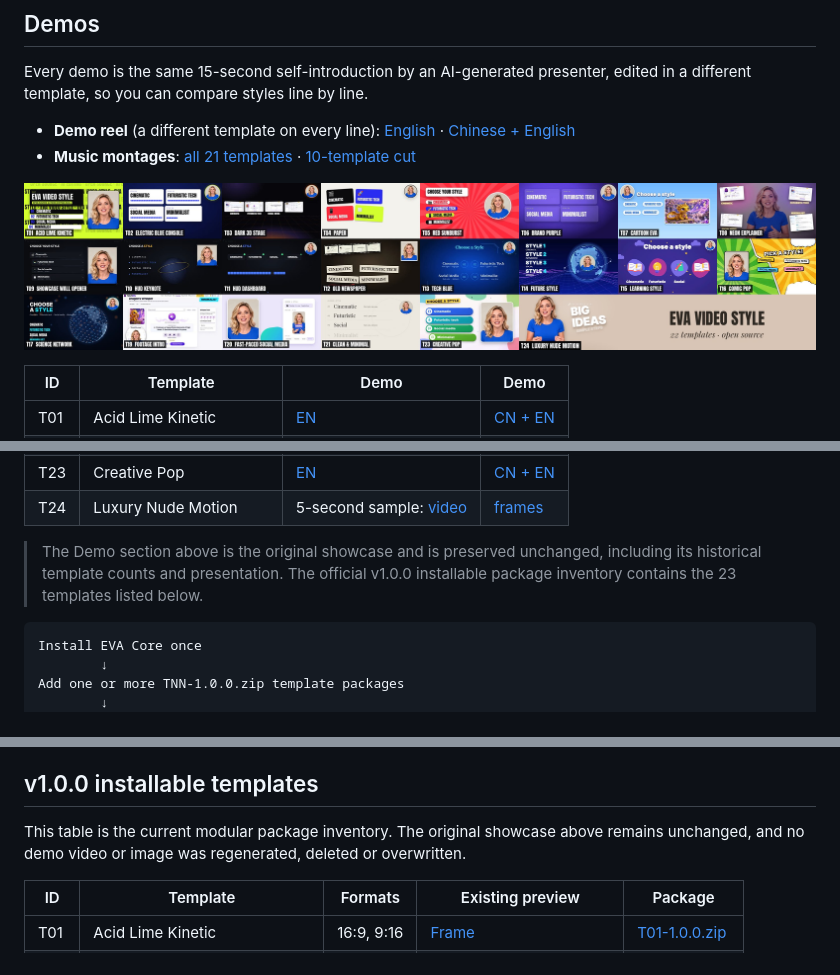
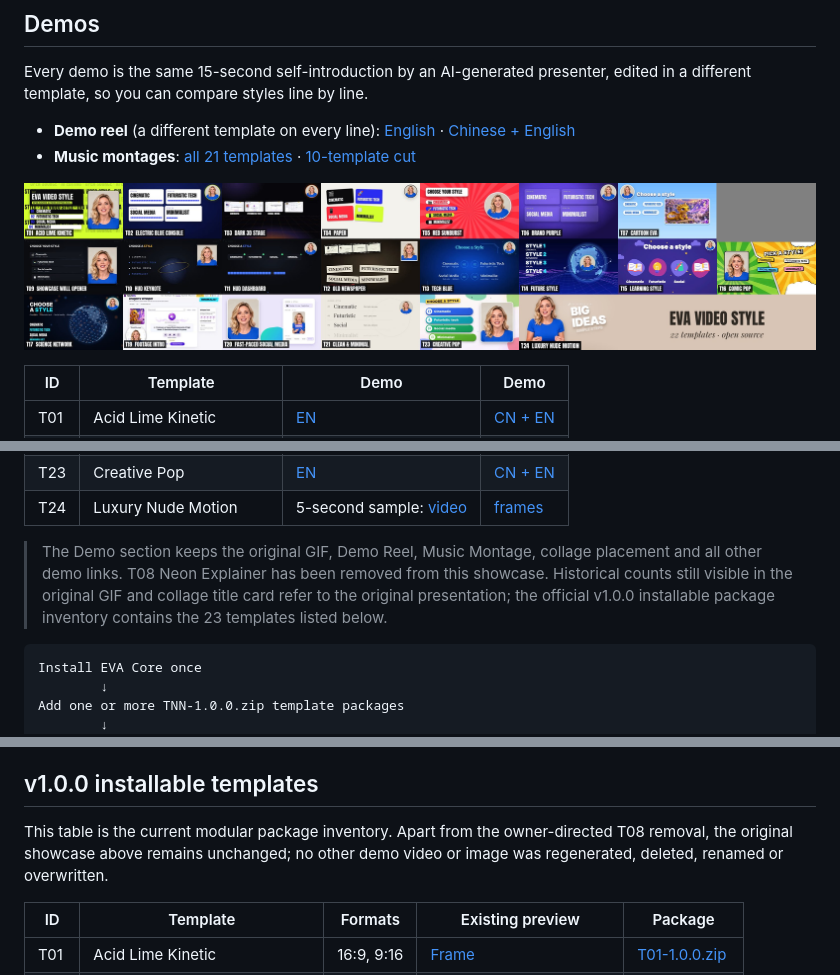
Before and after one commit to RoverEva/eva-video-style, a Markdown page: README.md, 3 parts joined by grey strips. Drawn GitHub-style; pictures changed too: docs/templates.jpg.

Commit message:
docs: remove T08 from demo showcase

````diff
--- a/README.md
+++ b/README.md
@@ -42,7 +41,7 @@ Every demo is the same 15-second self-introduction by an AI-generated presenter,
 | T23 | Creative Pop | [EN](https://github.com/RoverEva/eva-video-style/releases/download/v1.0.0/Eva_Template_T23_CreativePop_EN.mp4) | [CN + EN](https://github.com/RoverEva/eva-video-style/releases/download/v1.0.0/Eva_Template_T23_CreativePop_CN-EN.mp4) |
 | T24 | Luxury Nude Motion | 5-second sample: [video](https://github.com/RoverEva/eva-video-style/releases/download/v1.0.0/Eva_Template_T24_LuxuryNude.mp4) | [frames](references/templates.md#t24--luxury-nude-motion) |
 
-> The Demo section above is the original showcase and is preserved unchanged, including its historical template counts and presentation. The official v1.0.0 installable package inventory contains the 23 templates listed below.
+> The Demo section keeps the original GIF, Demo Reel, Music Montage, collage placement and all other demo links. T08 Neon Explainer has been removed from this showcase. Historical counts still visible in the original GIF and collage title card refer to the original presentation; the official v1.0.0 installable package inventory contains the 23 templates listed below.
 
 ```text
 Install EVA Core once
@@ -69,7 +68,7 @@ The release scope is T01–T07, T09–T17, T19–T21, T23–T24 and T26–T27. T
 
 ## v1.0.0 installable templates
 
-This table is the current modular package inventory. The original showcase above remains unchanged, and no demo video or image was regenerated, deleted or overwritten.
+This table is the current modular package inventory. Apart from the owner-directed T08 removal, the original showcase above remains unchanged; no other demo video or image was regenerated, deleted, renamed or overwritten.
 
 | ID | Template | Formats | Existing preview | Package |
 |---|---|---|---|---|
````
Also changed, not shown: other parts of README.md (+0 -1 lines).
